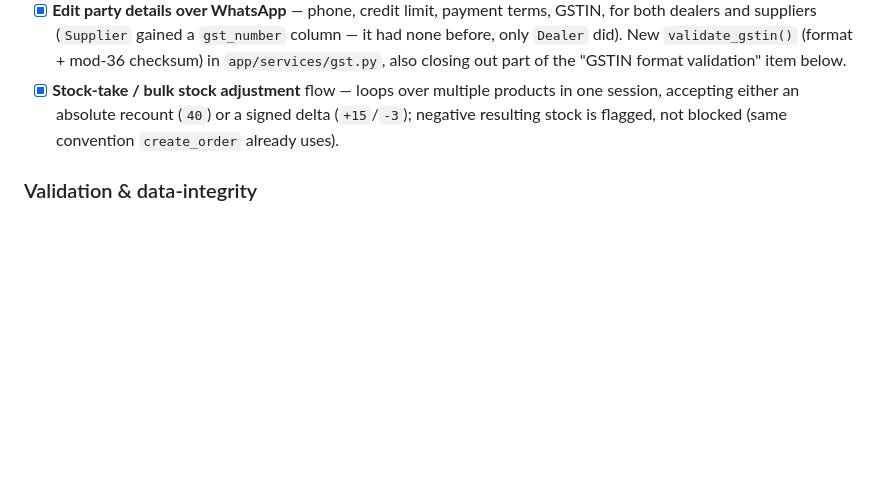
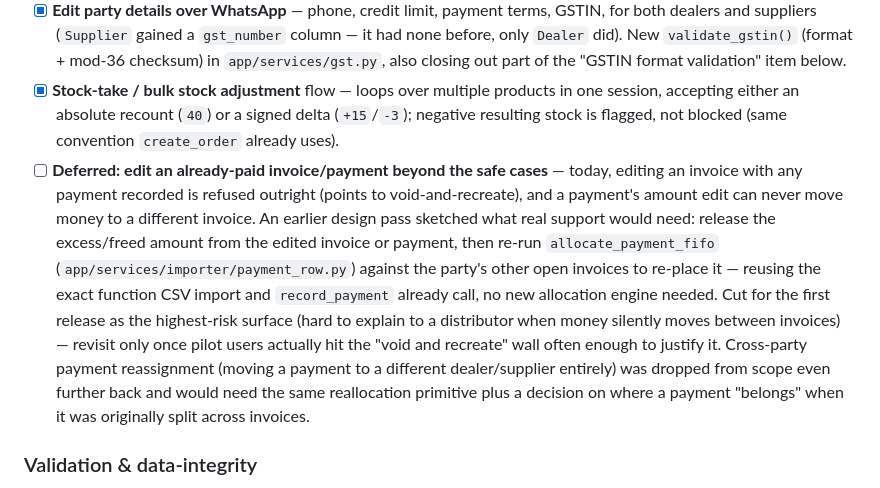
Before and after one commit to CrypticRevenger/OpsGenie-1, a Markdown page: PROJECT_STATUS.md, the part around the change. Rendered like a GitHub page; blank space fills up the shorter version.

Commit message:
docs: note the deferred FIFO-reallocation scope as a future TODO
Pulled out of the completed "Edit / correction / data-management" item's
prose into its own unchecked bullet, with the concrete approach (reuse
allocate_payment_fifo, no new engine needed) so it's easy to pick up later.

```diff
--- a/PROJECT_STATUS.md
+++ b/PROJECT_STATUS.md
@@ -167,6 +167,7 @@ All four built as guided WhatsApp workflows reusing the existing architecture (`
 - [x] **Edit an invoice/payment** (amount, date, party) with a full audit trail — **deliberately scoped to safe cases only** after a design review cut a more "clever" automated FIFO-reallocation version (release money from one invoice, re-spill it across a party's other open invoices) for being hard to explain and the highest-risk surface in the whole feature. An invoice with *any* payment recorded is refused outright, regardless of field — points to void-and-recreate instead. A payment's amount edit is bounds-checked only against its own invoice's total; it never moves money to a different invoice. Cross-party payment reassignment is out of scope this iteration, to reconsider only if pilot users actually ask for it.
 - [x] **Edit party details over WhatsApp** — phone, credit limit, payment terms, GSTIN, for both dealers and suppliers (`Supplier` gained a `gst_number` column — it had none before, only `Dealer` did). New `validate_gstin()` (format + mod-36 checksum) in `app/services/gst.py`, also closing out part of the "GSTIN format validation" item below.
 - [x] **Stock-take / bulk stock adjustment** flow — loops over multiple products in one session, accepting either an absolute recount (`40`) or a signed delta (`+15`/`-3`); negative resulting stock is flagged, not blocked (same convention `create_order` already uses).
+- [ ] **Deferred: edit an already-paid invoice/payment beyond the safe cases** — today, editing an invoice with any payment recorded is refused outright (points to void-and-recreate), and a payment's amount edit can never move money to a different invoice. An earlier design pass sketched what real support would need: release the excess/freed amount from the edited invoice or payment, then re-run `allocate_payment_fifo` (`app/services/importer/payment_row.py`) against the party's other open invoices to re-place it — reusing the exact function CSV import and `record_payment` already call, no new allocation engine needed. Cut for the first release as the highest-risk surface (hard to explain to a distributor when money silently moves between invoices) — revisit only once pilot users actually hit the "void and recreate" wall often enough to justify it. Cross-party payment reassignment (moving a payment to a different dealer/supplier entirely) was dropped from scope even further back and would need the same reallocation primitive plus a decision on where a payment "belongs" when it was originally split across invoices.
 
 ### Validation & data-integrity
 - [ ] **Duplicate-entry warning at capture time** — warn on a likely-duplicate invoice/payment before writing (ties to the known `(party, date, amount)` idempotency gap below).
```
